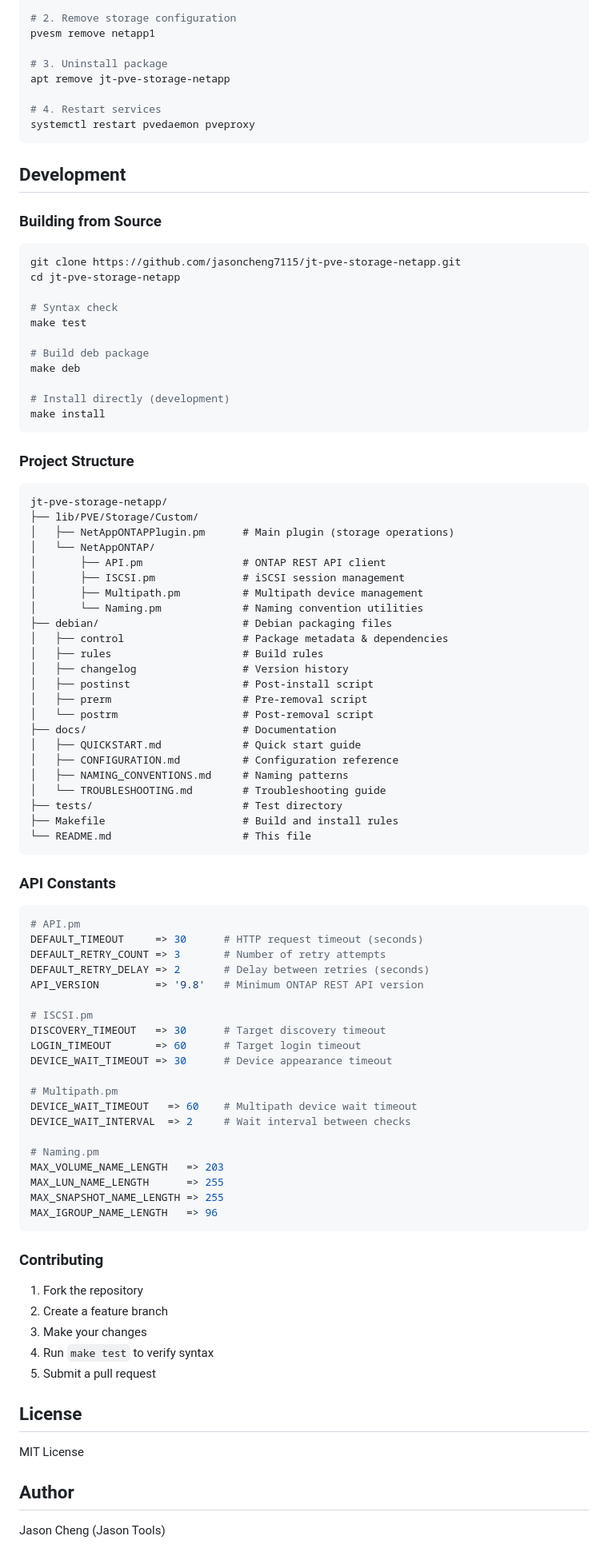
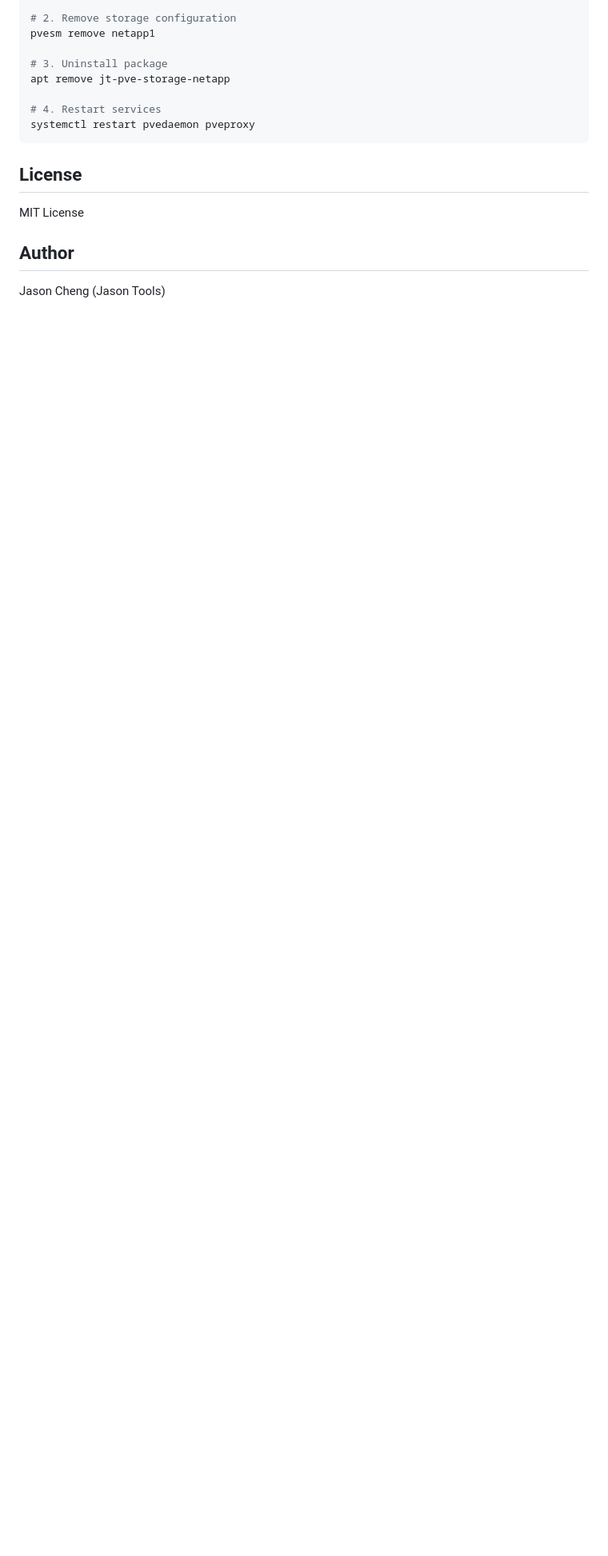
Before and after one commit to jasoncheng7115/jt-pve-storage-netapp, a Markdown page: README.md, the part around the change. Shown at 80% size. Rendered like a GitHub page; blank space fills up the shorter version.

````diff
--- a/README.md
+++ b/README.md
@@ -884,85 +884,6 @@ apt remove jt-pve-storage-netapp
 systemctl restart pvedaemon pveproxy
 ```
 
-## Development
-
-### Building from Source
-
-```bash
-git clone https://github.com/jasoncheng7115/jt-pve-storage-netapp.git
-cd jt-pve-storage-netapp
-
-# Syntax check
-make test
-
-# Build deb package
-make deb
-
-# Install directly (development)
-make install
-```
-
-### Project Structure
-
-```
-jt-pve-storage-netapp/
-├── lib/PVE/Storage/Custom/
-│   ├── NetAppONTAPPlugin.pm      # Main plugin (storage operations)
-│   └── NetAppONTAP/
-│       ├── API.pm                # ONTAP REST API client
-│       ├── ISCSI.pm              # iSCSI session management
-│       ├── Multipath.pm          # Multipath device management
-│       └── Naming.pm             # Naming convention utilities
-├── debian/                       # Debian packaging files
-│   ├── control                   # Package metadata & dependencies
-│   ├── rules                     # Build rules
-│   ├── changelog                 # Version history
-│   ├── postinst                  # Post-install script
-│   ├── prerm                     # Pre-removal script
-│   └── postrm                    # Post-removal script
-├── docs/                         # Documentation
-│   ├── QUICKSTART.md             # Quick start guide
-│   ├── CONFIGURATION.md          # Configuration reference
-│   ├── NAMING_CONVENTIONS.md     # Naming patterns
-│   └── TROUBLESHOOTING.md        # Troubleshooting guide
-├── tests/                        # Test directory
-├── Makefile                      # Build and install rules
-└── README.md                     # This file
-```
-
-### API Constants
-
-```perl
-# API.pm
-DEFAULT_TIMEOUT     => 30      # HTTP request timeout (seconds)
-DEFAULT_RETRY_COUNT => 3       # Number of retry attempts
-DEFAULT_RETRY_DELAY => 2       # Delay between retries (seconds)
-API_VERSION         => '9.8'   # Minimum ONTAP REST API version
-
-# ISCSI.pm
-DISCOVERY_TIMEOUT   => 30      # Target discovery timeout
-LOGIN_TIMEOUT       => 60      # Target login timeout
-DEVICE_WAIT_TIMEOUT => 30      # Device appearance timeout
-
-# Multipath.pm
-DEVICE_WAIT_TIMEOUT   => 60    # Multipath device wait timeout
-DEVICE_WAIT_INTERVAL  => 2     # Wait interval between checks
-
-# Naming.pm
-MAX_VOLUME_NAME_LENGTH   => 203
-MAX_LUN_NAME_LENGTH      => 255
-MAX_SNAPSHOT_NAME_LENGTH => 255
-MAX_IGROUP_NAME_LENGTH   => 96
-```
-
-### Contributing
-
-1. Fork the repository
-2. Create a feature branch
-3. Make your changes
-4. Run `make test` to verify syntax
-5. Submit a pull request
-
 ## License
 
 MIT License
````
